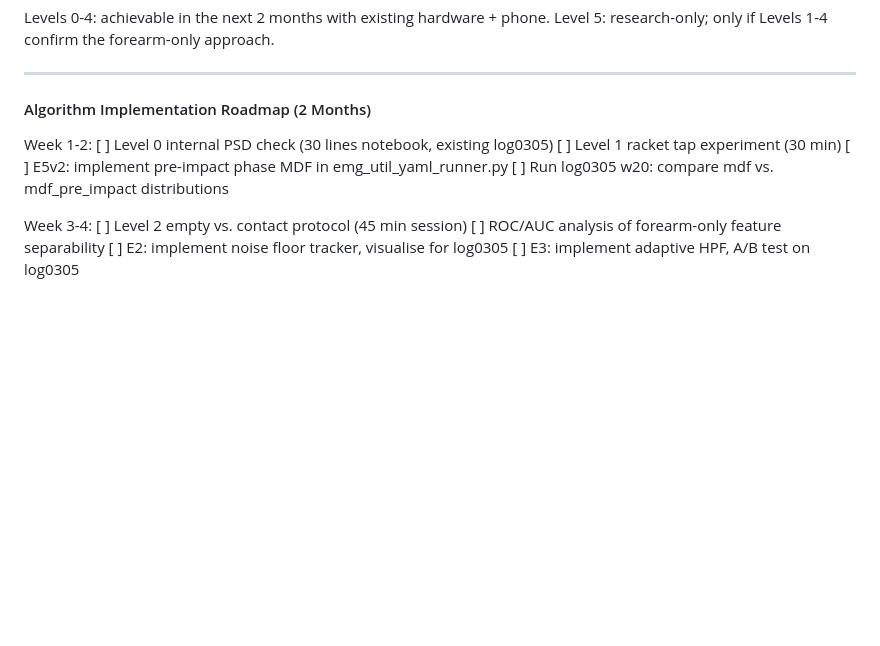
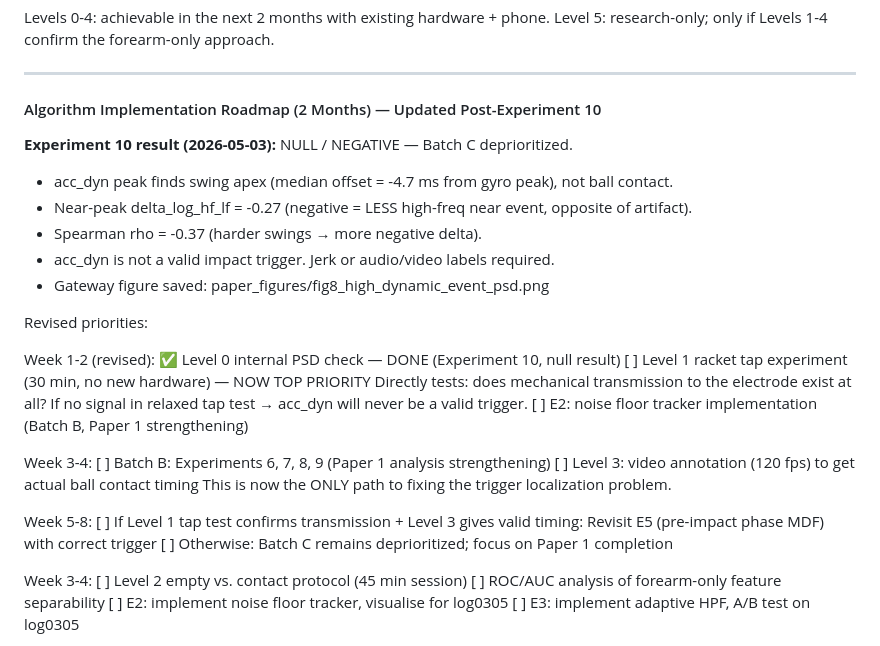
Before and after one commit to RyanWangTheCoder/emg_util, a Markdown page: paper.md, the part around the change. Rendered like a GitHub page; blank space fills up the shorter version.

```diff
--- a/paper.md
+++ b/paper.md
@@ -1208,13 +1208,33 @@ Level 5: research-only; only if Levels 1-4 confirm the forearm-only approach.
 
 ---
 
-#### Algorithm Implementation Roadmap (2 Months)
+#### Algorithm Implementation Roadmap (2 Months) — Updated Post-Experiment 10
 
-  Week 1-2:
-    [ ] Level 0 internal PSD check (30 lines notebook, existing log0305)
-    [ ] Level 1 racket tap experiment (30 min)
-    [ ] E5v2: implement pre-impact phase MDF in emg_util_yaml_runner.py
-    [ ] Run log0305 w20: compare mdf vs. mdf_pre_impact distributions
+**Experiment 10 result (2026-05-03):** NULL / NEGATIVE — Batch C deprioritized.
+  - acc_dyn peak finds swing apex (median offset = -4.7 ms from gyro peak), not ball contact.
+  - Near-peak delta_log_hf_lf = -0.27 (negative = LESS high-freq near event, opposite of artifact).
+  - Spearman rho = -0.37 (harder swings → more negative delta).
+  - acc_dyn is not a valid impact trigger. Jerk or audio/video labels required.
+  - Gateway figure saved: paper_figures/fig8_high_dynamic_event_psd.png
+
+Revised priorities:
+
+  Week 1-2 (revised):
+    ✅ Level 0 internal PSD check — DONE (Experiment 10, null result)
+    [ ] Level 1 racket tap experiment (30 min, no new hardware) — NOW TOP PRIORITY
+        Directly tests: does mechanical transmission to the electrode exist at all?
+        If no signal in relaxed tap test → acc_dyn will never be a valid trigger.
+    [ ] E2: noise floor tracker implementation (Batch B, Paper 1 strengthening)
+
+  Week 3-4:
+    [ ] Batch B: Experiments 6, 7, 8, 9 (Paper 1 analysis strengthening)
+    [ ] Level 3: video annotation (120 fps) to get actual ball contact timing
+        This is now the ONLY path to fixing the trigger localization problem.
+
+  Week 5-8:
+    [ ] If Level 1 tap test confirms transmission + Level 3 gives valid timing:
+        Revisit E5 (pre-impact phase MDF) with correct trigger
+    [ ] Otherwise: Batch C remains deprioritized; focus on Paper 1 completion
 
   Week 3-4:
     [ ] Level 2 empty vs. contact protocol (45 min session)
```
Also changed, not shown: todo.md (+18 -13 lines), paper_figures/fig8_high_dynamic_event_psd.png (added), 2 other files.
